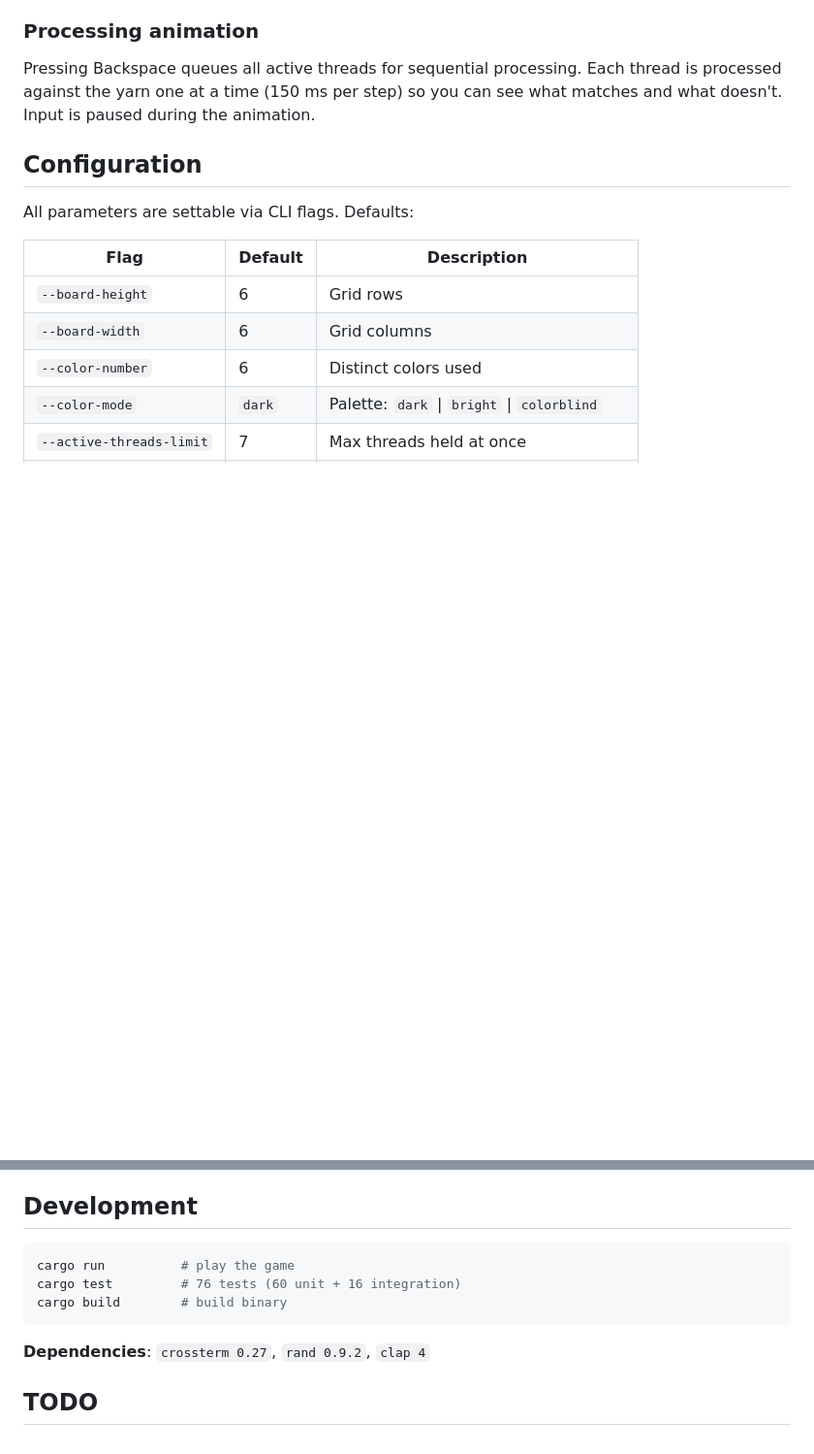
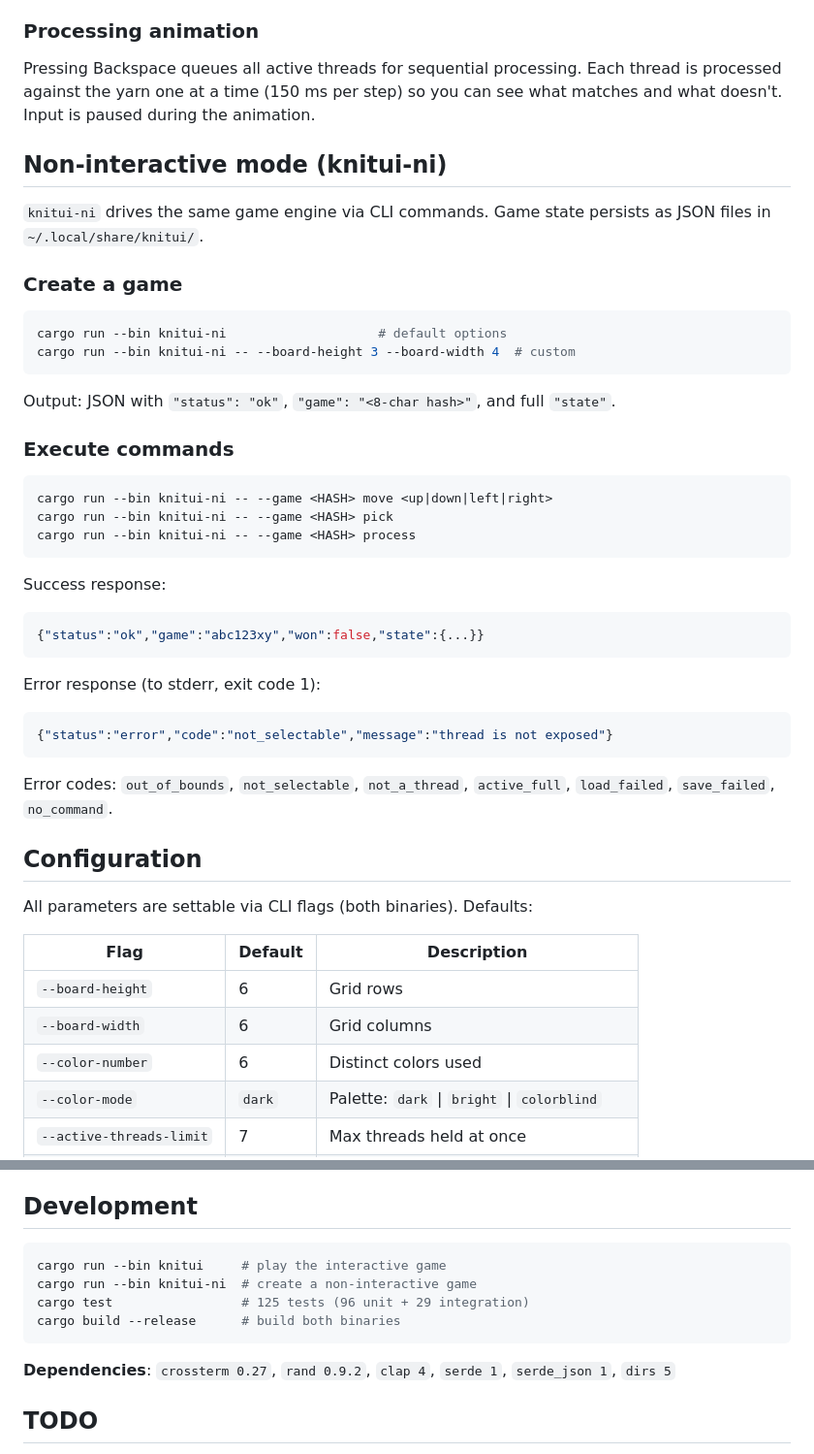
Before and after one commit to mikely-97/knitui, a Markdown page: README.md, 2 parts joined by grey strips. Shown at 97% size. GitHub-like rendering; blank space fills up the shorter version.

````diff
--- a/README.md
+++ b/README.md
@@ -60,9 +64,42 @@ A locked yarn patch (`▣`) blocks its entire column — nothing behind it can b
 
 Pressing Backspace queues all active threads for sequential processing. Each thread is processed against the yarn one at a time (150 ms per step) so you can see what matches and what doesn't. Input is paused during the animation.
 
+## Non-interactive mode (knitui-ni)
+
+`knitui-ni` drives the same game engine via CLI commands. Game state persists as JSON files in `~/.local/share/knitui/`.
+
+### Create a game
+
+```bash
+cargo run --bin knitui-ni                    # default options
+cargo run --bin knitui-ni -- --board-height 3 --board-width 4  # custom
+```
+
+Output: JSON with `"status": "ok"`, `"game": "<8-char hash>"`, and full `"state"`.
+
+### Execute commands
+
+```bash
+cargo run --bin knitui-ni -- --game <HASH> move <up|down|left|right>
+cargo run --bin knitui-ni -- --game <HASH> pick
+cargo run --bin knitui-ni -- --game <HASH> process
+```
+
+Success response:
+```json
+{"status":"ok","game":"abc123xy","won":false,"state":{...}}
+```
+
+Error response (to stderr, exit code 1):
+```json
+{"status":"error","code":"not_selectable","message":"thread is not exposed"}
+```
+
+Error codes: `out_of_bounds`, `not_selectable`, `not_a_thread`, `active_full`, `load_failed`, `save_failed`, `no_command`.
+
 ## Configuration
 
-All parameters are settable via CLI flags. Defaults:
+All parameters are settable via CLI flags (both binaries). Defaults:
 
 | Flag | Default | Description |
 |------|---------|-------------|
@@ -125,12 +171,13 @@ Boards that fail any check are regenerated (up to 100 retries).
 ## Development
 
 ```bash
-cargo run          # play the game
-cargo test         # 76 tests (60 unit + 16 integration)
-cargo build        # build binary
+cargo run --bin knitui     # play the interactive game
+cargo run --bin knitui-ni  # create a non-interactive game
+cargo test                 # 125 tests (96 unit + 29 integration)
+cargo build --release      # build both binaries
 ```
 
-**Dependencies**: `crossterm 0.27`, `rand 0.9.2`, `clap 4`
+**Dependencies**: `crossterm 0.27`, `rand 0.9.2`, `clap 4`, `serde 1`, `serde_json 1`, `dirs 5`
 
 ## TODO
 
````
Also changed, not shown: other parts of README.md (+23 -10 lines).
